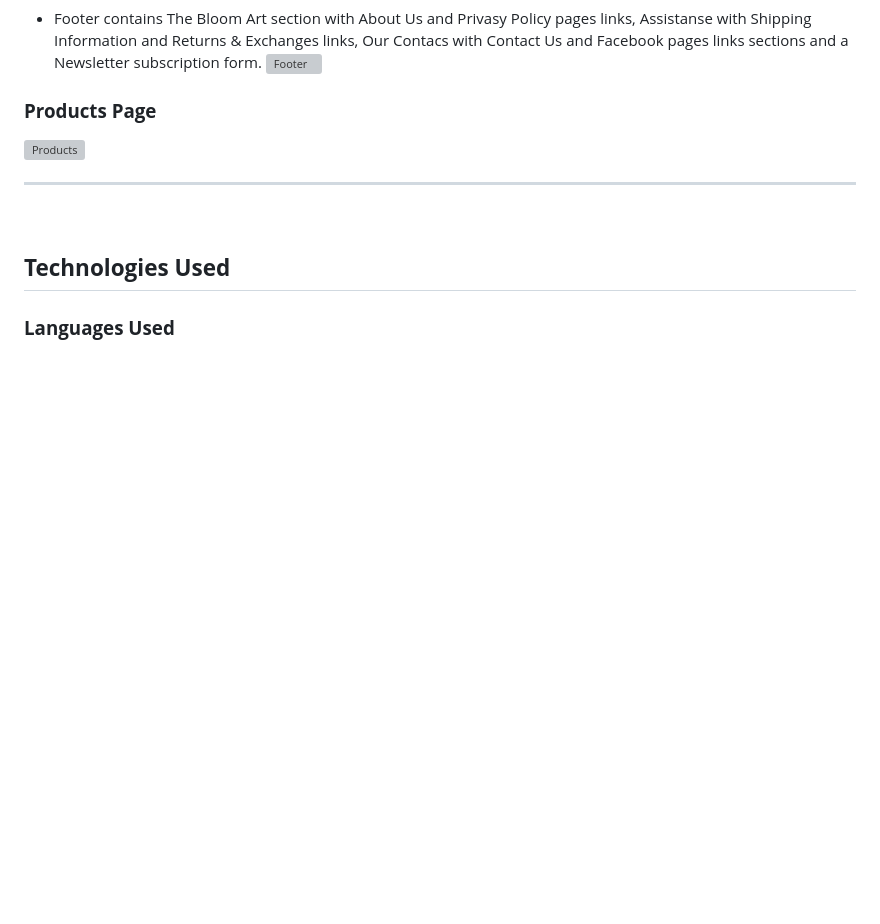
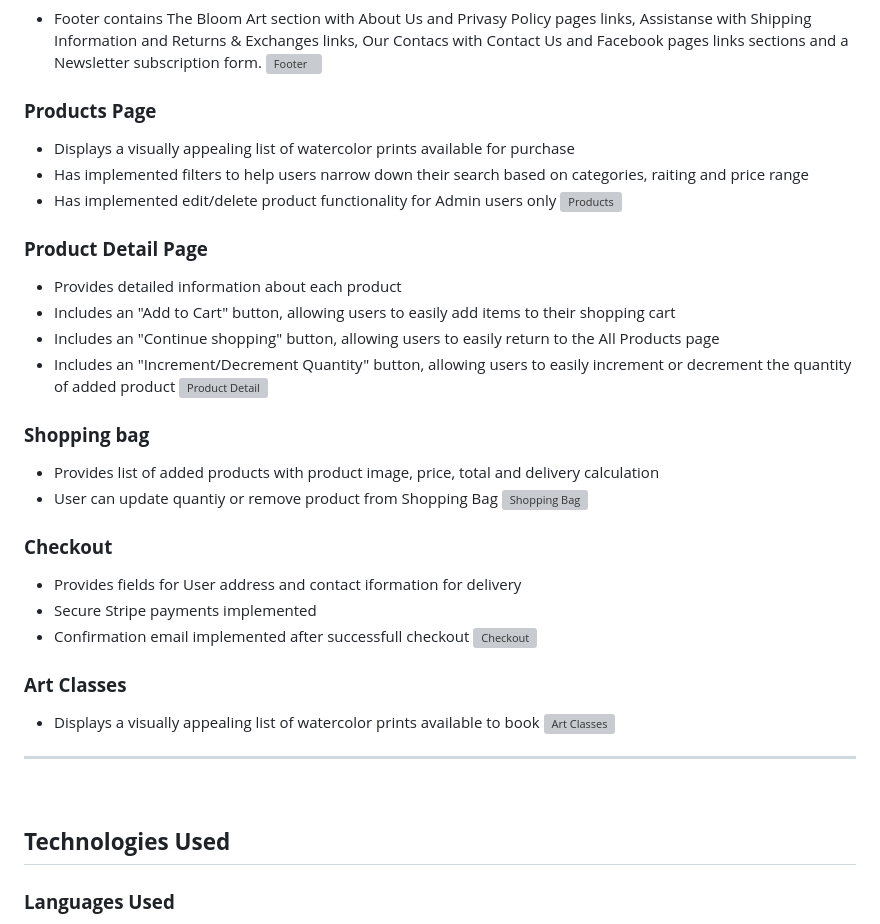
Before and after one commit to ksumm/the_Bloom_PP5, a Markdown page: README.md, the part around the change printed below. Drawn GitHub-style; blank space fills up the shorter version; grey boxes are pictures that could not be loaded.

```diff
--- a/README.md
+++ b/README.md
@@ -197,8 +202,36 @@ All images used in the Bloom Art project were taken from [Freepik](https://www.f
 
 
 ### **Products Page**
+- Displays a visually appealing list of watercolor prints available for purchase
+- Has implemented filters to help users narrow down their search based on categories, raiting and price range
+- Has implemented edit/delete product functionality for Admin users only
+![Products](docs/products1.png)
 
-![Products](docs/products.png)
+
+### **Product Detail Page**
+- Provides detailed information about each product
+- Includes an "Add to Cart" button, allowing users to easily add items to their shopping cart
+- Includes an "Continue shopping" button, allowing users to easily return to the All Products page
+- Includes an "Increment/Decrement Quantity" button, allowing users to easily increment or decrement the quantity of added product
+![Product Detail](docs/p_details.png)
+
+
+### **Shopping bag**
+- Provides list of added products with product image, price, total and delivery calculation
+- User can update quantiy or remove product from Shopping Bag
+![Shopping Bag](docs/shopping_bag.png)
+
+
+### **Checkout**
+- Provides fields for User address and contact iformation for delivery
+- Secure Stripe payments implemented
+- Confirmation email implemented after successfull checkout
+![Checkout](docs/checkout_success.png)
+
+
+### **Art Classes**
+- Displays a visually appealing list of watercolor prints available to book
+![Art Classes](docs/art_classes.png)
 
 ---
 <br/>
```
Also changed, not shown: other parts of README.md (+5 -0 lines).
